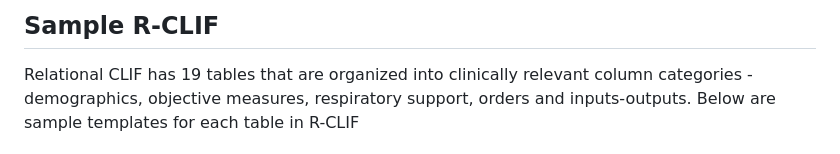
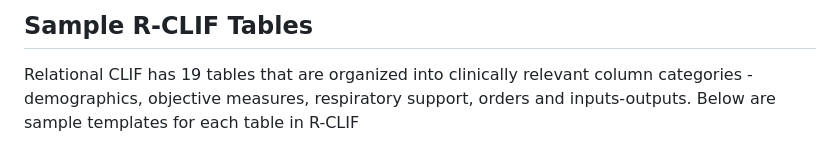
Before and after one commit to kaveriC/CLIF-1.0, a Markdown page: sample_RCLIF/README.md, the part around the change. Drawn GitHub-style.

```diff
--- a/sample_RCLIF/README.md
+++ b/sample_RCLIF/README.md
@@ -1,4 +1,4 @@
-## Sample R-CLIF
+## Sample R-CLIF Tables
 
 Relational CLIF has 19 tables that are organized into clinically relevant column categories - demographics, objective measures, respiratory support, orders and inputs-outputs. Below are sample templates for each table in R-CLIF
 
```
